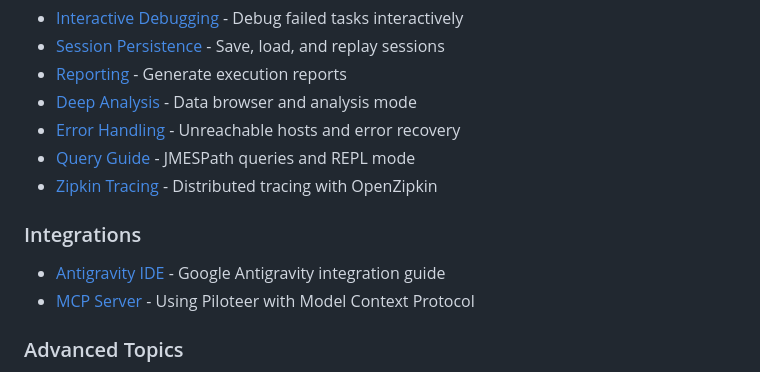
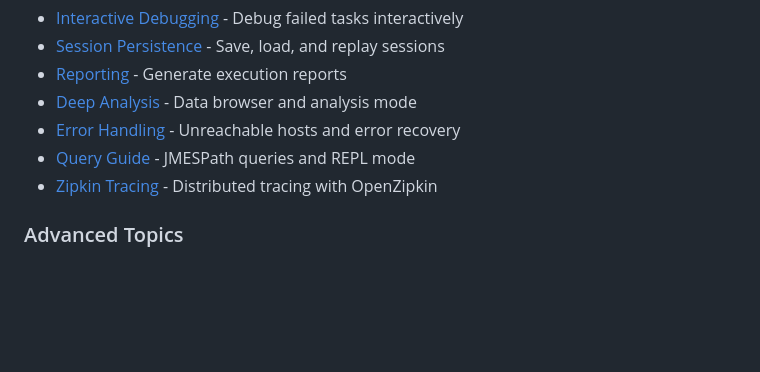
Before and after one commit to neuro-ng/ansible-piloteer, a Markdown page: README.md, the part around the change. Rendered like a GitHub page; blank space fills up the shorter version.

```diff
--- a/README.md
+++ b/README.md
@@ -262,10 +262,6 @@ When a task fails, the Piloteer enters **Debug Mode**:
 - [Query Guide](docs/query_guide.md) - JMESPath queries and REPL mode
 - [Zipkin Tracing](docs/zipkin_tracing.md) - Distributed tracing with OpenZipkin
 
-### Integrations
-- [Antigravity IDE](docs/antigravity.md) - Google Antigravity integration guide
-- [MCP Server](docs/mcp.md) - Using Piloteer with Model Context Protocol
-
 ### Advanced Topics
 - [Distributed Mode](docs/distributed_mode.md) - Remote debugging setup
 - [CI/CD Integration](docs/ci_cd_integration.md) - Headless mode and automation
```
